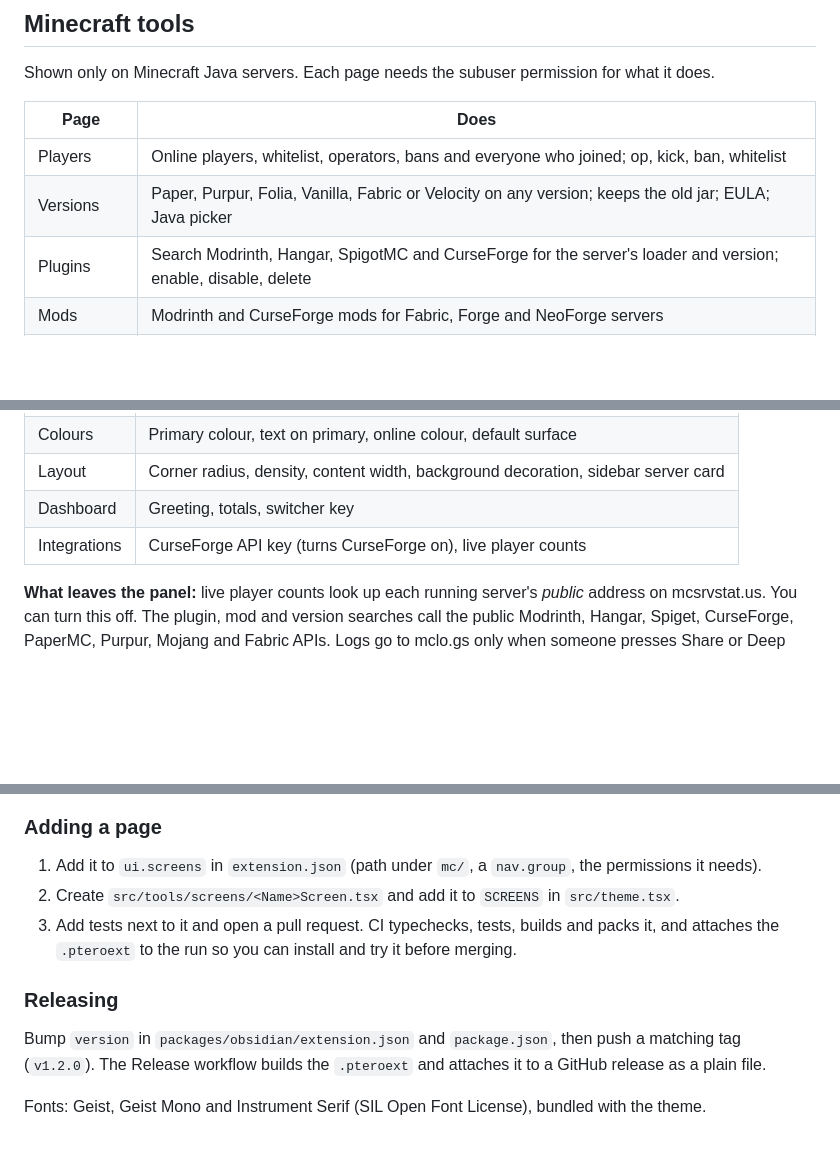
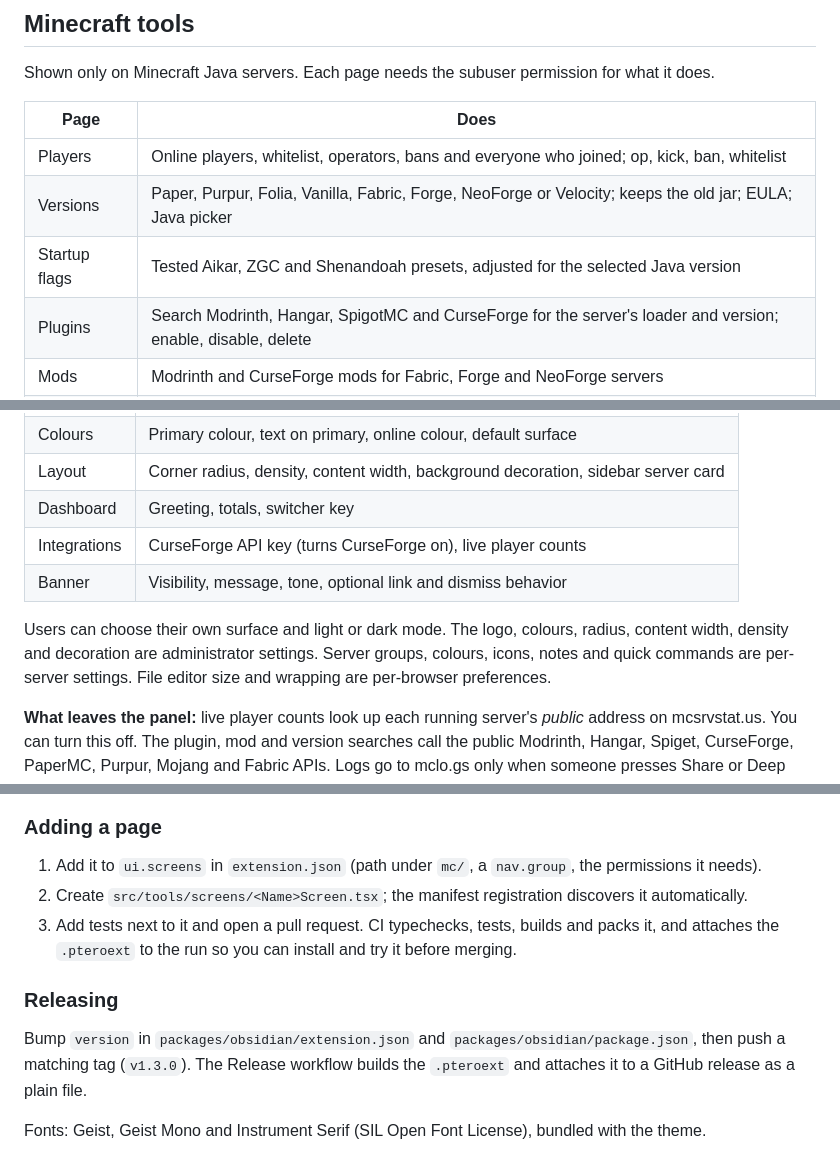
Before and after one commit to Zain-Abusal/Ptero-Theme-Obsidian, a Markdown page: README.md, 3 parts joined by grey strips. Rendered like a GitHub page; blank space fills up the shorter version.

```diff
--- a/README.md
+++ b/README.md
@@ -68,7 +74,8 @@ Shown only on Minecraft Java servers. Each page needs the subuser permission for
 | Page | Does |
 | --- | --- |
 | Players | Online players, whitelist, operators, bans and everyone who joined; op, kick, ban, whitelist |
-| Versions | Paper, Purpur, Folia, Vanilla, Fabric or Velocity on any version; keeps the old jar; EULA; Java picker |
+| Versions | Paper, Purpur, Folia, Vanilla, Fabric, Forge, NeoForge or Velocity; keeps the old jar; EULA; Java picker |
+| Startup flags | Tested Aikar, ZGC and Shenandoah presets, adjusted for the selected Java version |
 | Plugins | Search Modrinth, Hangar, SpigotMC and CurseForge for the server's loader and version; enable, disable, delete |
 | Mods | Modrinth and CurseForge mods for Fabric, Forge and NeoForge servers |
 | Packs | Modrinth and CurseForge modpacks (Fabric packs install end to end), datapacks, and resource packs as the server pack |
@@ -93,6 +105,11 @@ the file itself. Every action goes through the panel's client API, so permission
 | Layout | Corner radius, density, content width, background decoration, sidebar server card |
 | Dashboard | Greeting, totals, switcher key |
 | Integrations | CurseForge API key (turns CurseForge on), live player counts |
+| Banner | Visibility, message, tone, optional link and dismiss behavior |
+
+Users can choose their own surface and light or dark mode. The logo, colours, radius, content width, density and
+decoration are administrator settings. Server groups, colours, icons, notes and quick commands are per-server
+settings. File editor size and wrapping are per-browser preferences.
 
 **What leaves the panel:** live player counts look up each running server's *public* address on mcsrvstat.us. You can
 turn this off. The plugin, mod and version searches call the public Modrinth, Hangar, Spiget, CurseForge, PaperMC,
@@ -131,13 +148,13 @@ scripts/pack.mjs          builds the .pteroext (mirrors p:extension:pack)
 ### Adding a page
 
 1. Add it to `ui.screens` in `extension.json` (path under `mc/`, a `nav.group`, the permissions it needs).
-2. Create `src/tools/screens/<Name>Screen.tsx` and add it to `SCREENS` in `src/theme.tsx`.
+2. Create `src/tools/screens/<Name>Screen.tsx`; the manifest registration discovers it automatically.
 3. Add tests next to it and open a pull request. CI typechecks, tests, builds and packs it, and attaches the
    `.pteroext` to the run so you can install and try it before merging.
 
 ### Releasing
 
-Bump `version` in `packages/obsidian/extension.json` and `package.json`, then push a matching tag (`v1.2.0`). The
+Bump `version` in `packages/obsidian/extension.json` and `packages/obsidian/package.json`, then push a matching tag (`v1.3.0`). The
 Release workflow builds the `.pteroext` and attaches it to a GitHub release as a plain file.
 
 Fonts: Geist, Geist Mono and Instrument Serif (SIL Open Font License), bundled with the theme.
```
Also changed, not shown: other parts of README.md (+11 -0 lines), docs/images/startup-flags-mobile-dark.png (added), 5 other files.
